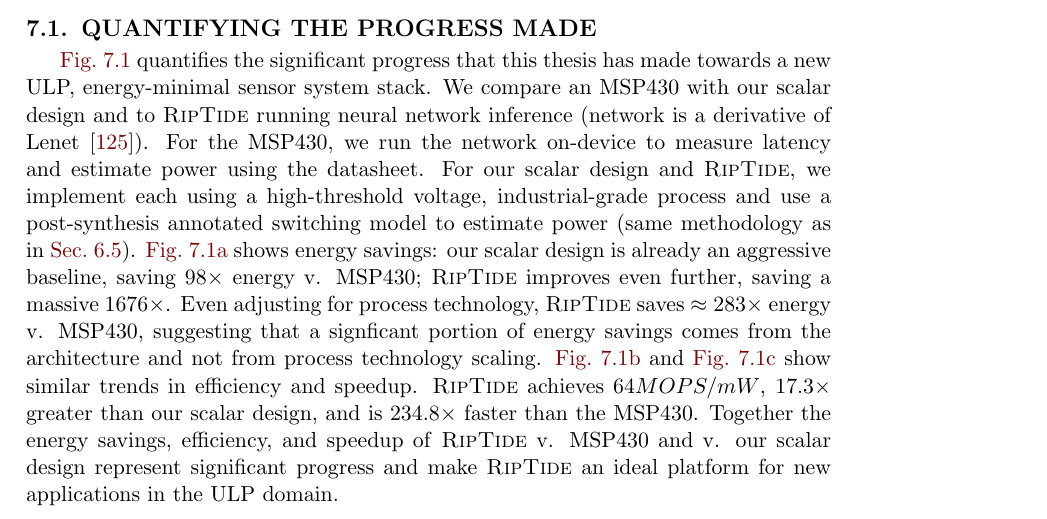
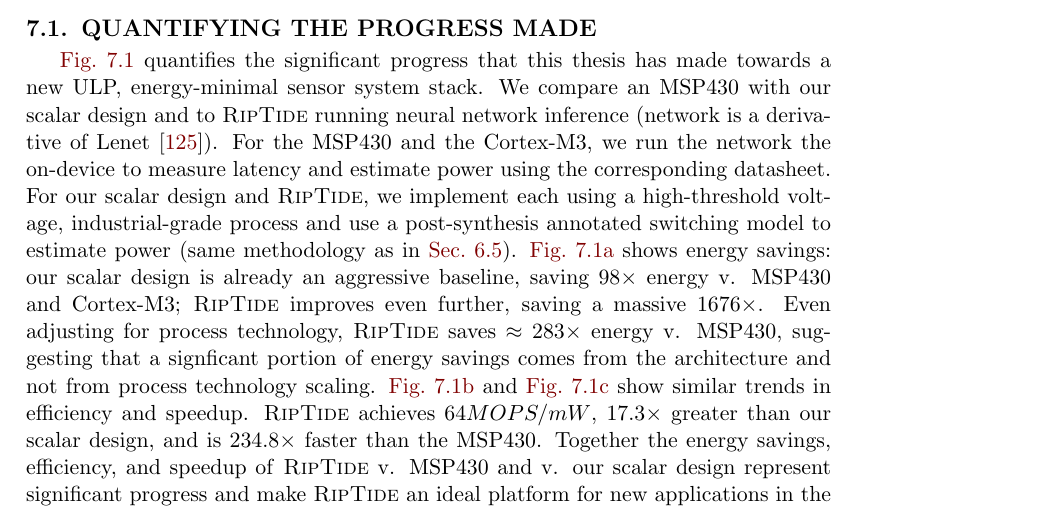
Before and after one commit to G-ram/thesis, a LaTeX thesis (paper.tex, which reads 7_future.tex): part of page 119 of 148, cut so that both start at the same text. Compiled offline with pdfLaTeX.

Commit message:
added cortex m3 to future work

```diff
--- a/7_future.tex
+++ b/7_future.tex
@@ -12,11 +12,11 @@ This chapter will discuss future work on improving area efficiency, performance,
 %
 We compare an MSP430 with our scalar design and to \riptide running neural network inference (network is a derivative of Lenet~\cite{lecun:ieee89:lenet}).
 %
-For the MSP430, we run the network on-device to measure latency and estimate power using the datasheet.
+For the MSP430 and the Cortex-M3, we run the network the on-device to measure latency and estimate power using the corresponding datasheet.
 %
 For our scalar design and \riptide, we implement each using a high-threshold voltage, industrial-grade process and use a post-synthesis annotated switching model to estimate power (same methodology as in~\autoref{riptide:method}).
 %
-\autoref{fig:progress:energy} shows energy savings: our scalar design is already an aggressive baseline, saving $98\times$ energy v. MSP430; \riptide improves even further, saving a massive $1676\times$.
+\autoref{fig:progress:energy} shows energy savings: our scalar design is already an aggressive baseline, saving $98\times$ energy v. MSP430 and Cortex-M3; \riptide improves even further, saving a massive $1676\times$.
 %
 Even adjusting for process technology, \riptide saves $\approx 283 \times$ energy v. MSP430, suggesting that a signficant portion of energy savings comes from the architecture and not from process technology scaling.
 %
```
Also changed, not shown: 5 other files.
